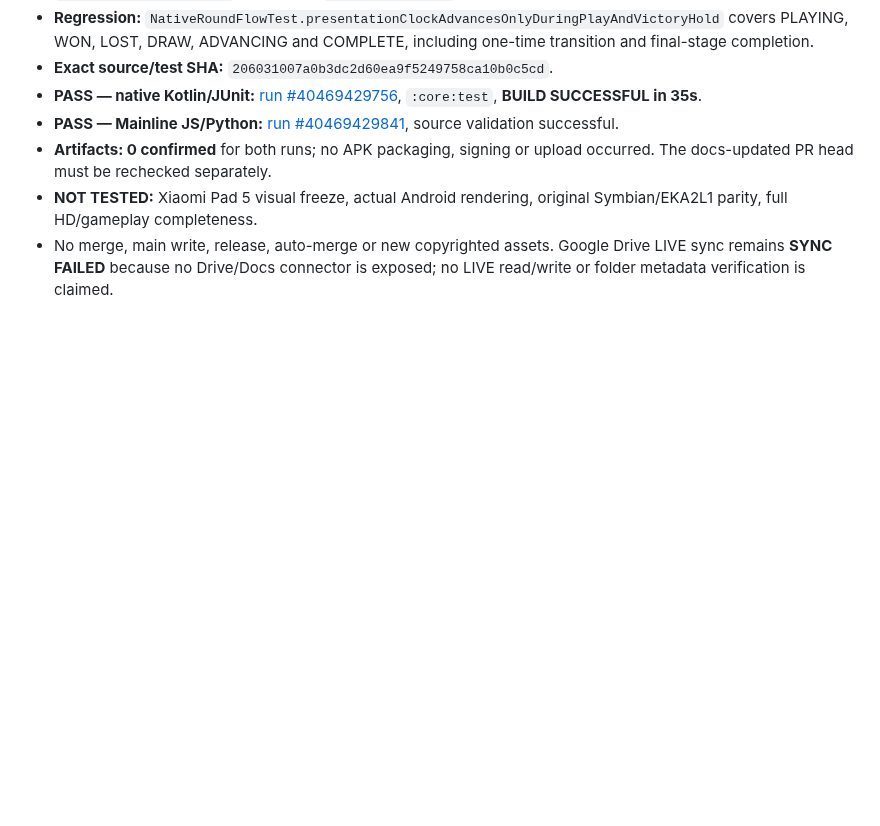
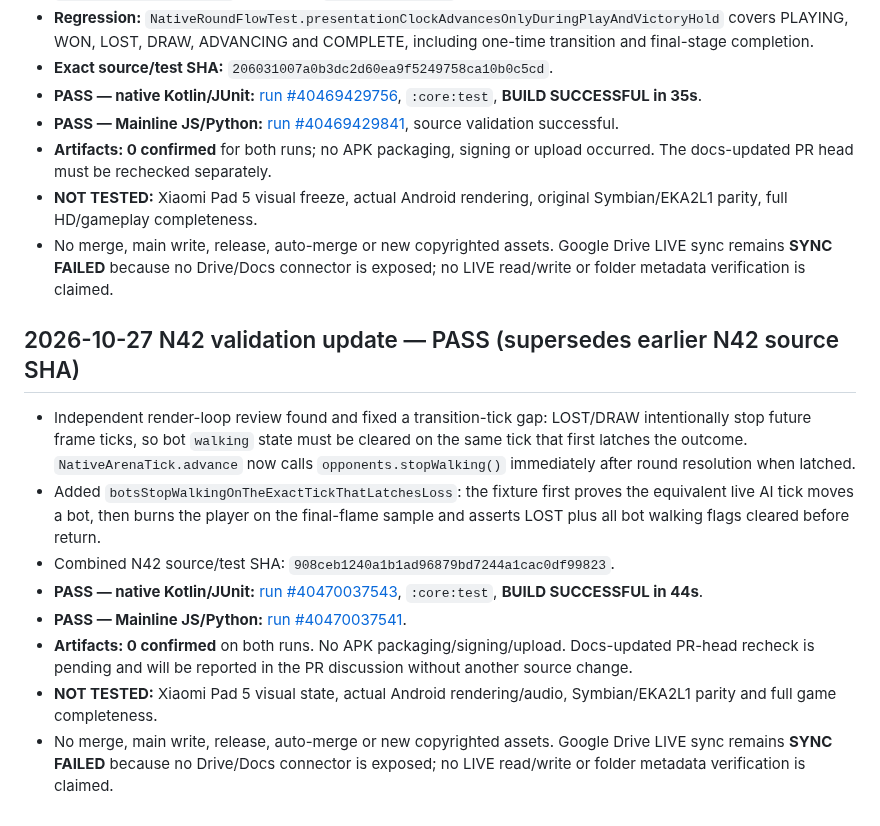
Before and after one commit to amroalhamedi2022-hue/explode-arena-android-remaster, a Markdown page: docs/AUTONOMOUS_ACCEPTANCE.md, the part around the change. GitHub-like rendering; blank space fills up the shorter version.

Commit message:
docs: record final N42 source and integration test evidence

```diff
--- a/docs/AUTONOMOUS_ACCEPTANCE.md
+++ b/docs/AUTONOMOUS_ACCEPTANCE.md
@@ -609,3 +609,14 @@ Updated: 2026-10-23 (native migration first code slice)
 - **Artifacts: 0 confirmed** for both runs; no APK packaging, signing or upload occurred. The docs-updated PR head must be rechecked separately.
 - **NOT TESTED:** Xiaomi Pad 5 visual freeze, actual Android rendering, original Symbian/EKA2L1 parity, full HD/gameplay completeness.
 - No merge, main write, release, auto-merge or new copyrighted assets. Google Drive LIVE sync remains **SYNC FAILED** because no Drive/Docs connector is exposed; no LIVE read/write or folder metadata verification is claimed.
+
+## 2026-10-27 N42 validation update — PASS (supersedes earlier N42 source SHA)
+
+- Independent render-loop review found and fixed a transition-tick gap: LOST/DRAW intentionally stop future frame ticks, so bot `walking` state must be cleared on the same tick that first latches the outcome. `NativeArenaTick.advance` now calls `opponents.stopWalking()` immediately after round resolution when latched.
+- Added `botsStopWalkingOnTheExactTickThatLatchesLoss`: the fixture first proves the equivalent live AI tick moves a bot, then burns the player on the final-flame sample and asserts LOST plus all bot walking flags cleared before return.
+- Combined N42 source/test SHA: `908ceb1240a1b1ad96879bd7244a1cac0df99823`.
+- **PASS — native Kotlin/JUnit:** [run #40470037543](https://github.com/amroalhamedi2022-hue/explode-arena-android-remaster/actions/runs/40470037543), `:core:test`, **BUILD SUCCESSFUL in 44s**.
+- **PASS — Mainline JS/Python:** [run #40470037541](https://github.com/amroalhamedi2022-hue/explode-arena-android-remaster/actions/runs/40470037541).
+- **Artifacts: 0 confirmed** on both runs. No APK packaging/signing/upload. Docs-updated PR-head recheck is pending and will be reported in the PR discussion without another source change.
+- **NOT TESTED:** Xiaomi Pad 5 visual state, actual Android rendering/audio, Symbian/EKA2L1 parity and full game completeness.
+- No merge, main write, release, auto-merge or new copyrighted assets. Google Drive LIVE sync remains **SYNC FAILED** because no Drive/Docs connector is exposed; no LIVE read/write or folder metadata verification is claimed.
```
